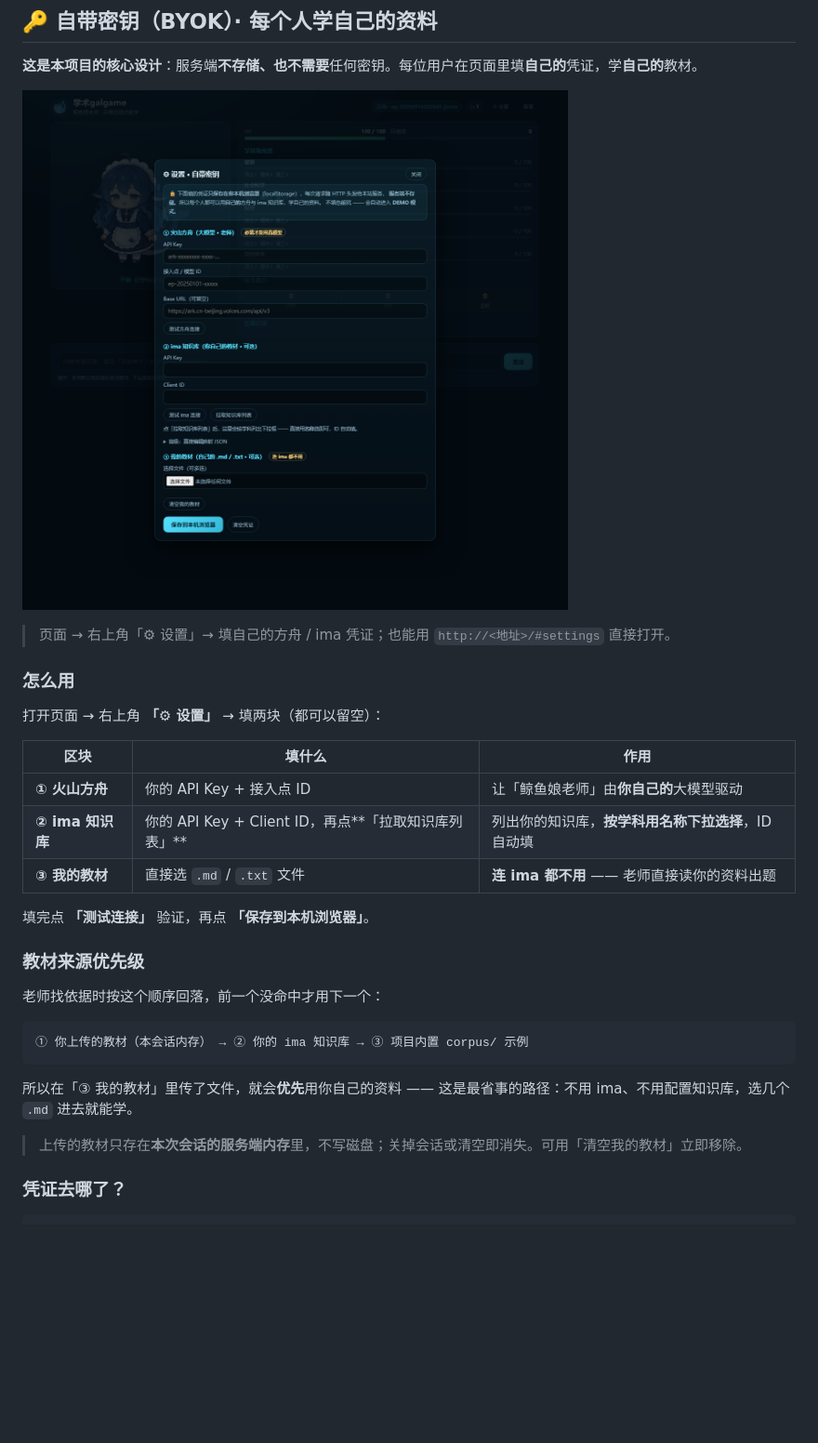
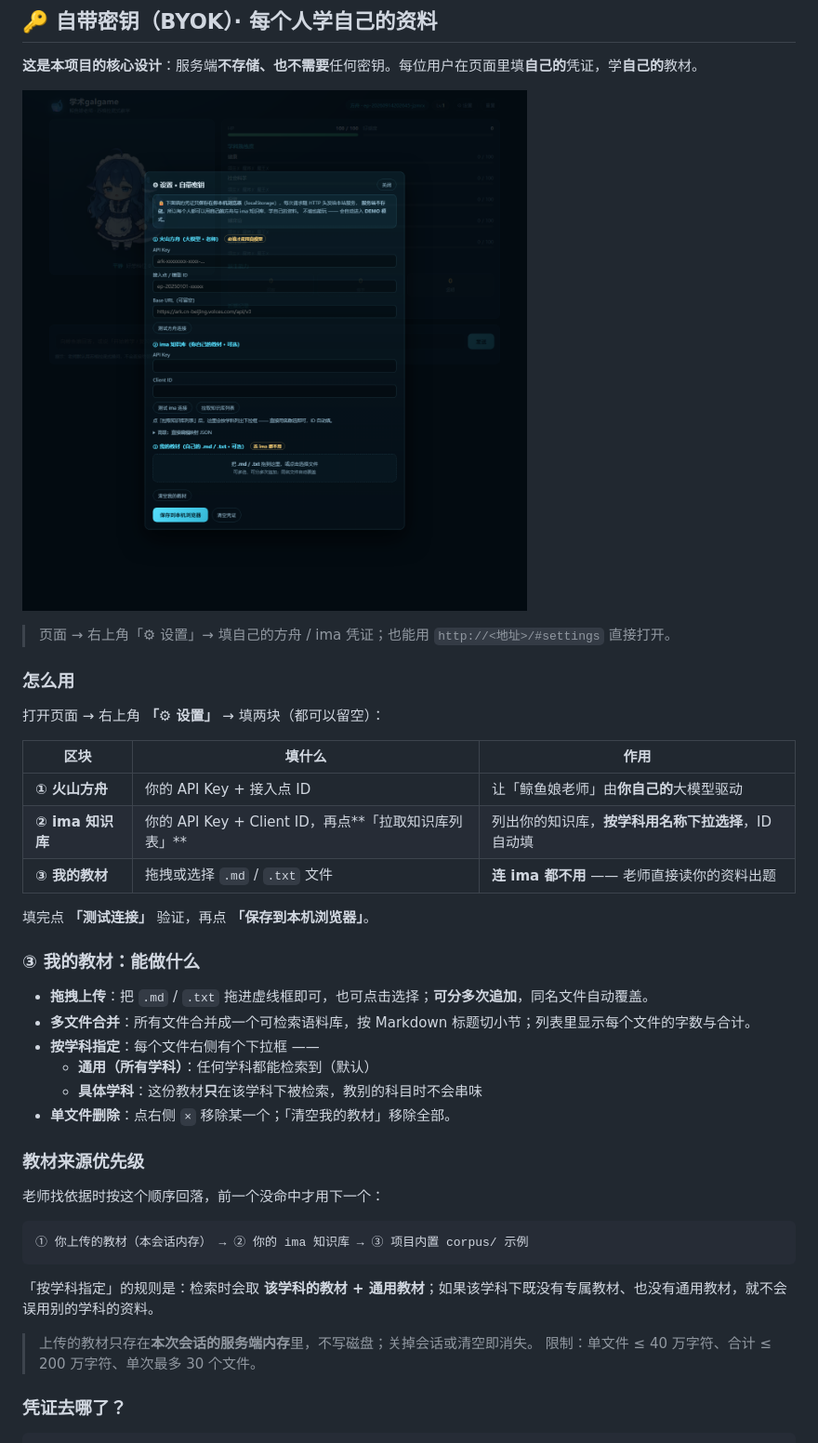
Before and after one commit to ambitionhigh/academic-galgame-agent, a Markdown page: README.md, the part around one of its changes. Shown at 93% size. GitHub-like rendering; pictures changed too: docs/screenshot-settings.png; blank space fills up the shorter version.

````diff
--- a/README.md
+++ b/README.md
@@ -120,9 +120,18 @@ npm run smoke      # 引擎 + 检索 + 会话的 12 项离线自测，不联网
 |---|---|---|
 | **① 火山方舟** | 你的 API Key + 接入点 ID | 让「鲸鱼娘老师」由**你自己的**大模型驱动 |
 | **② ima 知识库** | 你的 API Key + Client ID，再点**「拉取知识库列表」** | 列出你的知识库，**按学科用名称下拉选择**，ID 自动填 |
-| **③ 我的教材** | 直接选 `.md` / `.txt` 文件 | **连 ima 都不用** —— 老师直接读你的资料出题 |
+| **③ 我的教材** | 拖拽或选择 `.md` / `.txt` 文件 | **连 ima 都不用** —— 老师直接读你的资料出题 |
 
 填完点 **「测试连接」** 验证，再点 **「保存到本机浏览器」**。
+
+### ③ 我的教材：能做什么
+
+- **拖拽上传**：把 `.md` / `.txt` 拖进虚线框即可，也可点击选择；**可分多次追加**，同名文件自动覆盖。
+- **多文件合并**：所有文件合并成一个可检索语料库，按 Markdown 标题切小节；列表里显示每个文件的字数与合计。
+- **按学科指定**：每个文件右侧有个下拉框 ——
+  - **通用（所有学科）**：任何学科都能检索到（默认）
+  - **具体学科**：这份教材**只**在该学科下被检索，教别的科目时不会串味
+- **单文件删除**：点右侧 `×` 移除某一个；「清空我的教材」移除全部。
 
 ### 教材来源优先级
 
@@ -132,9 +141,10 @@ npm run smoke      # 引擎 + 检索 + 会话的 12 项离线自测，不联网
 ① 你上传的教材（本会话内存） → ② 你的 ima 知识库 → ③ 项目内置 corpus/ 示例
 ```
 
-所以在「③ 我的教材」里传了文件，就会**优先**用你自己的资料 —— 这是最省事的路径：不用 ima、不用配置知识库，选几个 `.md` 进去就能学。
+「按学科指定」的规则是：检索时会取 **该学科的教材 + 通用教材**；如果该学科下既没有专属教材、也没有通用教材，就不会误用别的学科的资料。
 
-> 上传的教材只存在**本次会话的服务端内存**里，不写磁盘；关掉会话或清空即消失。可用「清空我的教材」立即移除。
+> 上传的教材只存在**本次会话的服务端内存**里，不写磁盘；关掉会话或清空即消失。
+> 限制：单文件 ≤ 40 万字符、合计 ≤ 200 万字符、单次最多 30 个文件。
 
 ### 凭证去哪了？
 
````
Also changed, not shown: other parts of README.md (+4 -3 lines), docs/API-KEYS.md (+3 -2 lines), 5 other files.
